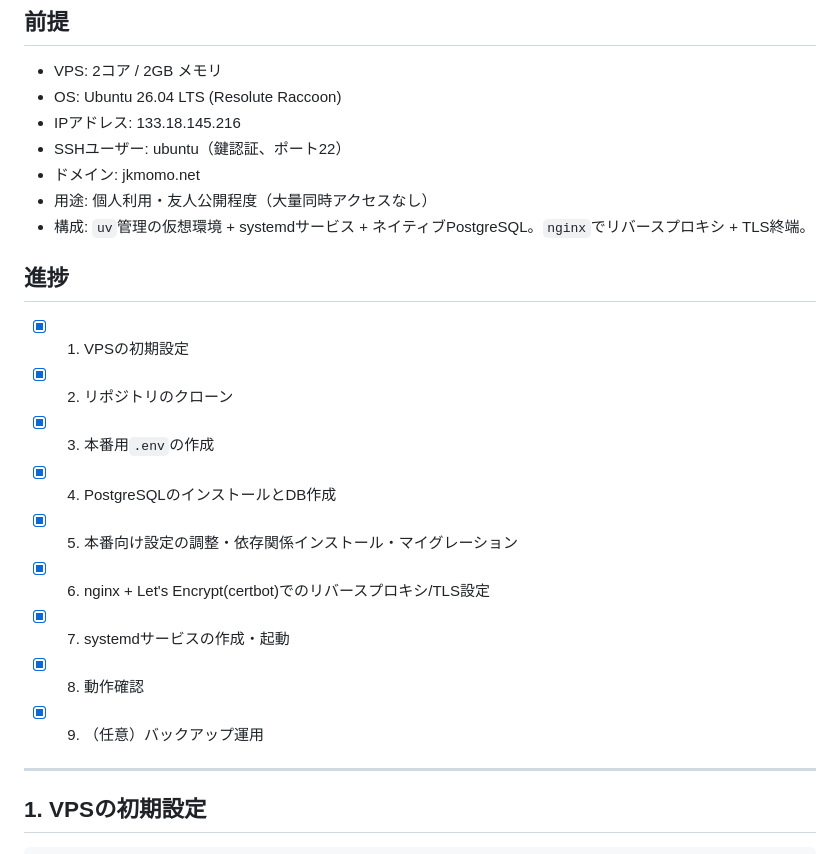
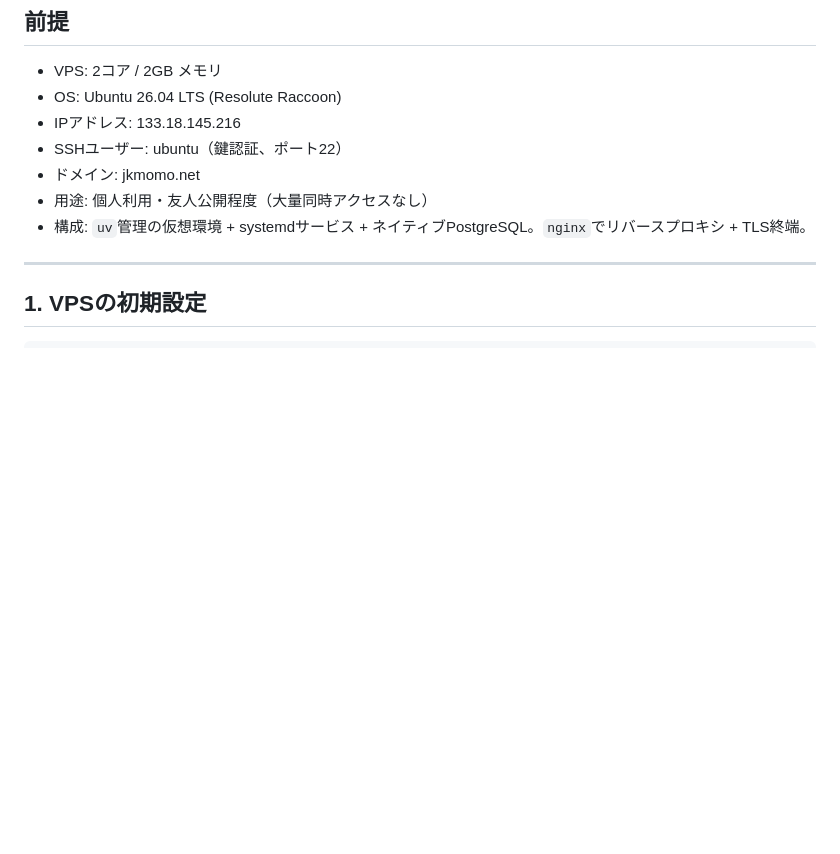
Before and after one commit to momo-muscat/momotools, a Markdown page: README_VPS.md, the part around the change. Drawn GitHub-style; blank space fills up the shorter version.

Commit message:
ドキュメント更新
Co-Authored-By: Claude Sonnet 5 <noreply@anthropic.com>

```diff
--- a/README_VPS.md
+++ b/README_VPS.md
@@ -11,18 +11,6 @@ VPS上にmomoToolsを本番稼働させるための構築〜初回デプロイ
 - ドメイン: jkmomo.net
 - 用途: 個人利用・友人公開程度（大量同時アクセスなし）
 - 構成: `uv`管理の仮想環境 + systemdサービス + ネイティブPostgreSQL。`nginx`でリバースプロキシ + TLS終端。
-
-## 進捗
-
-- [x] 1. VPSの初期設定
-- [x] 2. リポジトリのクローン
-- [x] 3. 本番用`.env`の作成
-- [x] 4. PostgreSQLのインストールとDB作成
-- [x] 5. 本番向け設定の調整・依存関係インストール・マイグレーション
-- [x] 6. nginx + Let's Encrypt(certbot)でのリバースプロキシ/TLS設定
-- [x] 7. systemdサービスの作成・起動
-- [x] 8. 動作確認
-- [x] 9. （任意）バックアップ運用
 
 ---
 
```
